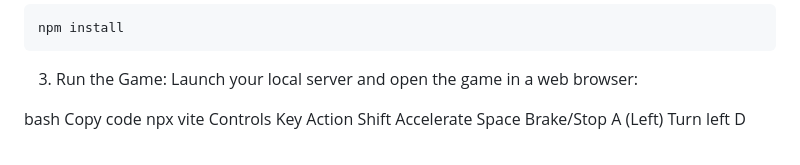
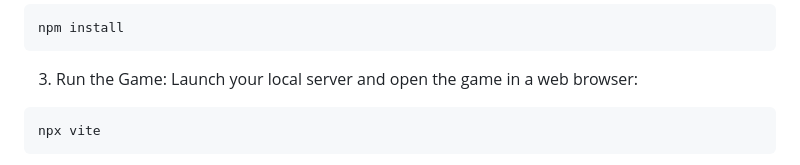
Before and after one commit to Shoheicode/CS-174-Final-Project, a Markdown page: README.md, the part around the change. GitHub-like rendering.

````diff
--- a/README.md
+++ b/README.md
@@ -38,9 +38,9 @@ npm install
 
 3. Run the Game: Launch your local server and open the game in a web browser:
 
-bash
-Copy code
+```bash
 npx vite
+```
 Controls
 Key	Action
 Shift	Accelerate
````
